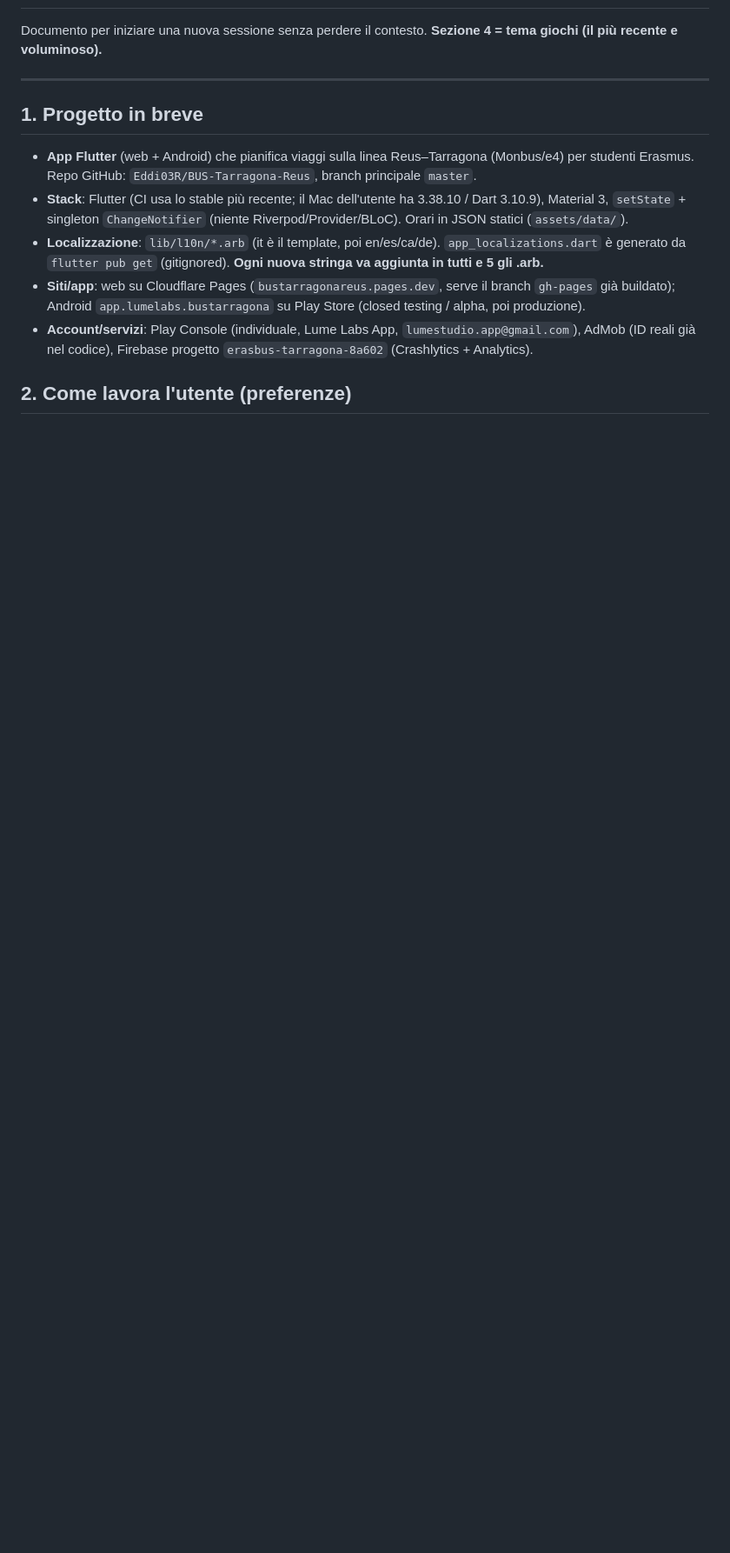
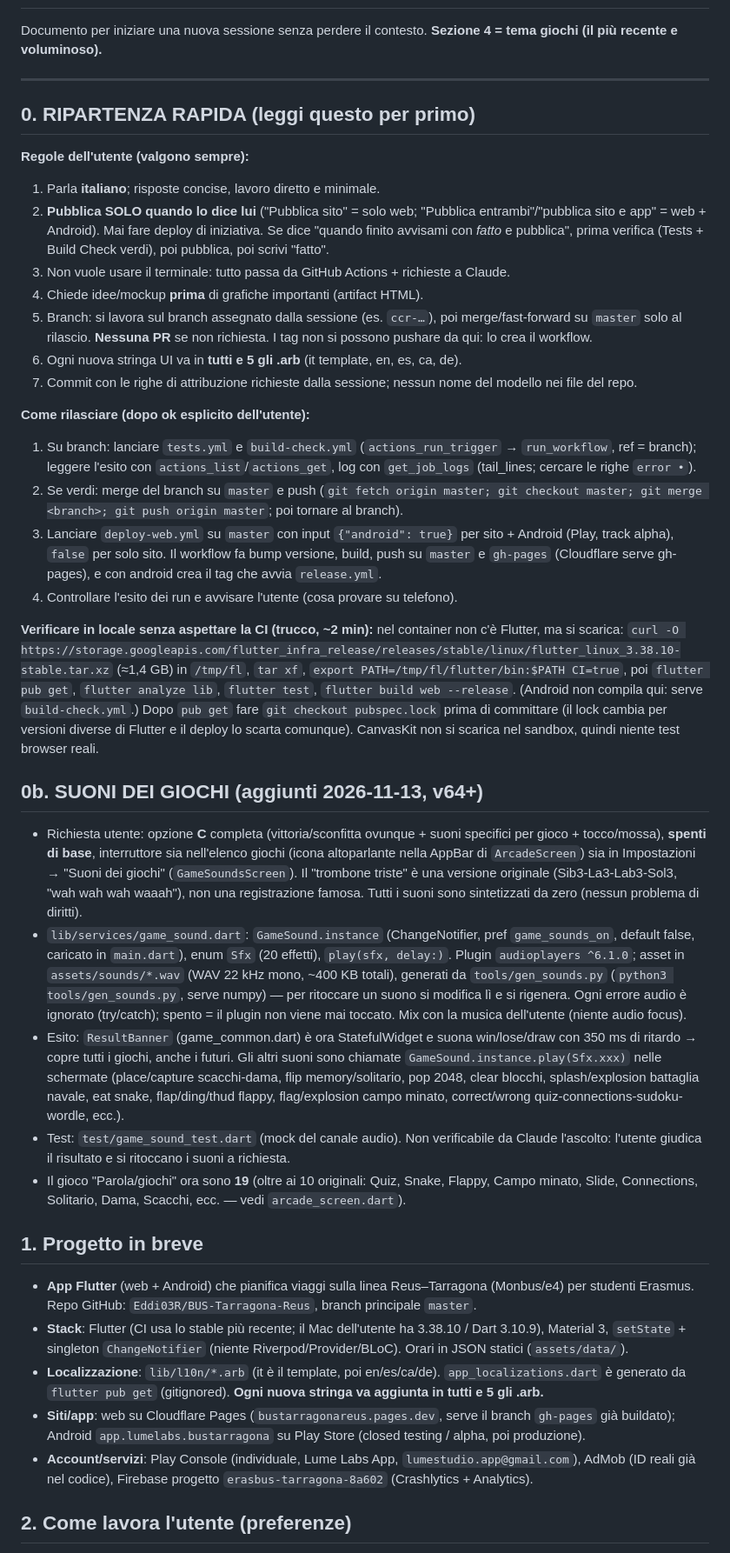
Before and after one commit to Eddi03R/BUS-Tarragona-Reus, a Markdown page: docs/HANDOFF.md, the part around one of its changes. Shown at 87% size. Drawn GitHub-style; blank space fills up the shorter version.

Commit message:
docs: HANDOFF aggiornato (ripartenza rapida, regole utente, rilascio, suoni)
Co-Authored-By: Claude Sonnet 5.5 <noreply@anthropic.com>
Claude-Session: https://claude.ai/code/session_01UV1EzFufB8GxKTnLYXhf9Q

```diff
--- a/docs/HANDOFF.md
+++ b/docs/HANDOFF.md
@@ -3,6 +3,34 @@
 Documento per iniziare una nuova sessione senza perdere il contesto. **Sezione 4 = tema giochi (il più recente e voluminoso).**
 
 ---
+
+## 0. RIPARTENZA RAPIDA (leggi questo per primo)
+
+**Regole dell'utente (valgono sempre):**
+1. Parla **italiano**; risposte concise, lavoro diretto e minimale.
+2. **Pubblica SOLO quando lo dice lui** ("Pubblica sito" = solo web; "Pubblica entrambi"/"pubblica sito e app" = web + Android). Mai fare deploy di iniziativa. Se dice "quando finito avvisami con *fatto* e pubblica", prima verifica (Tests + Build Check verdi), poi pubblica, poi scrivi "fatto".
+3. Non vuole usare il terminale: tutto passa da GitHub Actions + richieste a Claude.
+4. Chiede idee/mockup **prima** di grafiche importanti (artifact HTML).
+5. Branch: si lavora sul branch assegnato dalla sessione (es. `ccr-…`), poi merge/fast-forward su `master` solo al rilascio. **Nessuna PR** se non richiesta. I tag non si possono pushare da qui: lo crea il workflow.
+6. Ogni nuova stringa UI va in **tutti e 5 gli .arb** (it template, en, es, ca, de).
+7. Commit con le righe di attribuzione richieste dalla sessione; nessun nome del modello nei file del repo.
+
+**Come rilasciare (dopo ok esplicito dell'utente):**
+1. Su branch: lanciare `tests.yml` e `build-check.yml` (`actions_run_trigger` → `run_workflow`, ref = branch); leggere l'esito con `actions_list`/`actions_get`, log con `get_job_logs` (tail_lines; cercare le righe `error •`).
+2. Se verdi: merge del branch su `master` e push (`git fetch origin master; git checkout master; git merge <branch>; git push origin master`; poi tornare al branch).
+3. Lanciare `deploy-web.yml` su `master` con input `{"android": true}` per sito + Android (Play, track alpha), `false` per solo sito. Il workflow fa bump versione, build, push su `master` e `gh-pages` (Cloudflare serve gh-pages), e con android crea il tag che avvia `release.yml`.
+4. Controllare l'esito dei run e avvisare l'utente (cosa provare su telefono).
+
+**Verificare in locale senza aspettare la CI (trucco, ~2 min):** nel container non c'è Flutter, ma si scarica: `curl -O https://storage.googleapis.com/flutter_infra_release/releases/stable/linux/flutter_linux_3.38.10-stable.tar.xz` (≈1,4 GB) in `/tmp/fl`, `tar xf`, `export PATH=/tmp/fl/flutter/bin:$PATH CI=true`, poi `flutter pub get`, `flutter analyze lib`, `flutter test`, `flutter build web --release`. (Android non compila qui: serve `build-check.yml`.) Dopo `pub get` fare `git checkout pubspec.lock` prima di committare (il lock cambia per versioni diverse di Flutter e il deploy lo scarta comunque). CanvasKit non si scarica nel sandbox, quindi niente test browser reali.
+
+## 0b. SUONI DEI GIOCHI (aggiunti 2026-11-13, v64+)
+
+- Richiesta utente: opzione **C** completa (vittoria/sconfitta ovunque + suoni specifici per gioco + tocco/mossa), **spenti di base**, interruttore sia nell'elenco giochi (icona altoparlante nella AppBar di `ArcadeScreen`) sia in Impostazioni → "Suoni dei giochi" (`GameSoundsScreen`). Il "trombone triste" è una versione originale (Sib3-La3-Lab3-Sol3, "wah wah wah waaah"), non una registrazione famosa. Tutti i suoni sono sintetizzati da zero (nessun problema di diritti).
+- `lib/services/game_sound.dart`: `GameSound.instance` (ChangeNotifier, pref `game_sounds_on`, default false, caricato in `main.dart`), enum `Sfx` (20 effetti), `play(sfx, delay:)`. Plugin `audioplayers ^6.1.0`; asset in `assets/sounds/*.wav` (WAV 22 kHz mono, ~400 KB totali), generati da `tools/gen_sounds.py` (`python3 tools/gen_sounds.py`, serve numpy) — per ritoccare un suono si modifica lì e si rigenera. Ogni errore audio è ignorato (try/catch); spento = il plugin non viene mai toccato. Mix con la musica dell'utente (niente audio focus).
+- Esito: `ResultBanner` (game_common.dart) è ora StatefulWidget e suona win/lose/draw con 350 ms di ritardo → copre tutti i giochi, anche i futuri. Gli altri suoni sono chiamate `GameSound.instance.play(Sfx.xxx)` nelle schermate (place/capture scacchi-dama, flip memory/solitario, pop 2048, clear blocchi, splash/explosion battaglia navale, eat snake, flap/ding/thud flappy, flag/explosion campo minato, correct/wrong quiz-connections-sudoku-wordle, ecc.).
+- Test: `test/game_sound_test.dart` (mock del canale audio). Non verificabile da Claude l'ascolto: l'utente giudica il risultato e si ritoccano i suoni a richiesta.
+- Il gioco "Parola/giochi" ora sono **19** (oltre ai 10 originali: Quiz, Snake, Flappy, Campo minato, Slide, Connections, Solitario, Dama, Scacchi, ecc. — vedi `arcade_screen.dart`).
+
 
 ## 1. Progetto in breve
 
```
Also changed, not shown: other parts of docs/HANDOFF.md (+2 -2 lines).
